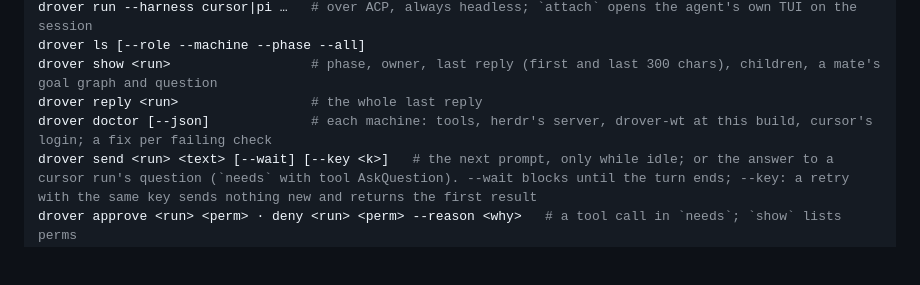
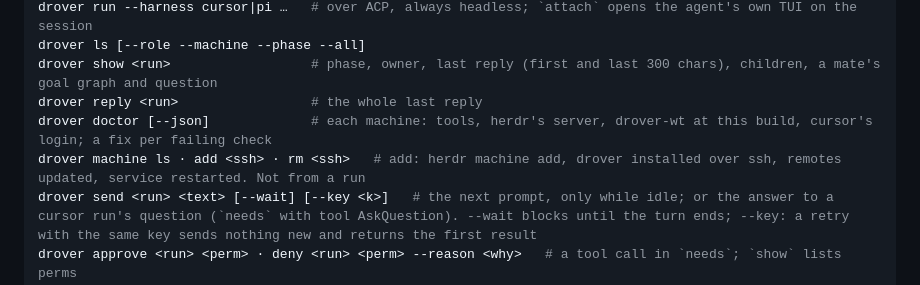
Before and after one commit to theguega/drover, a Markdown page: skills/drover/SKILL.md, the part around the change. GitHub-like rendering; blank space fills up the shorter version.

Commit message:
AGENTS and the drover skill: drover machine
Co-Authored-By: Claude Haiku 5.5 <noreply@anthropic.com>

```diff
--- a/skills/drover/SKILL.md
+++ b/skills/drover/SKILL.md
@@ -28,6 +28,7 @@ drover ls [--role --machine --phase --all]
 drover show <run>                  # phase, owner, last reply (first and last 300 chars), children, a mate's goal graph and question
 drover reply <run>                 # the whole last reply
 drover doctor [--json]             # each machine: tools, herdr's server, drover-wt at this build, cursor's login; a fix per failing check
+drover machine ls · add <ssh> · rm <ssh>   # add: herdr machine add, drover installed over ssh, remotes updated, service restarted. Not from a run
 drover send <run> <text> [--wait] [--key <k>]   # the next prompt, only while idle; or the answer to a cursor run's question (`needs` with tool AskQuestion). --wait blocks until the turn ends; --key: a retry with the same key sends nothing new and returns the first result
 drover approve <run> <perm> · deny <run> <perm> --reason <why>   # a tool call in `needs`; `show` lists perms
 drover approve <run> <perm> --answer Blue   # a question (AskUserQuestion): one --answer per question, a label or your own text; `send <run> Blue` answers a single one
```
Also changed, not shown: AGENTS.md (+1 -0 lines).
